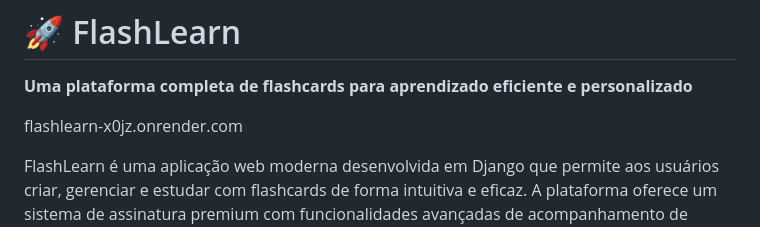
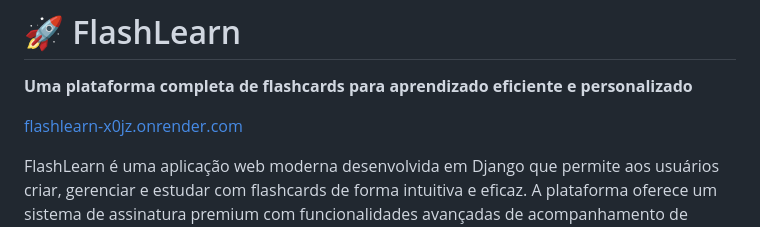
Before and after one commit to Matheus1237/flashlearn, a Markdown page: README.md, the part around the change. Rendered like a GitHub page.

```diff
--- a/README.md
+++ b/README.md
@@ -2,7 +2,7 @@
 
 **Uma plataforma completa de flashcards para aprendizado eficiente e personalizado**
 
-flashlearn-x0jz.onrender.com
+[flashlearn-x0jz.onrender.com](https://flashlearn-x0jz.onrender.com)
 
 FlashLearn é uma aplicação web moderna desenvolvida em Django que permite aos usuários criar, gerenciar e estudar com flashcards de forma intuitiva e eficaz. A plataforma oferece um sistema de assinatura premium com funcionalidades avançadas de acompanhamento de desempenho.
 
```
